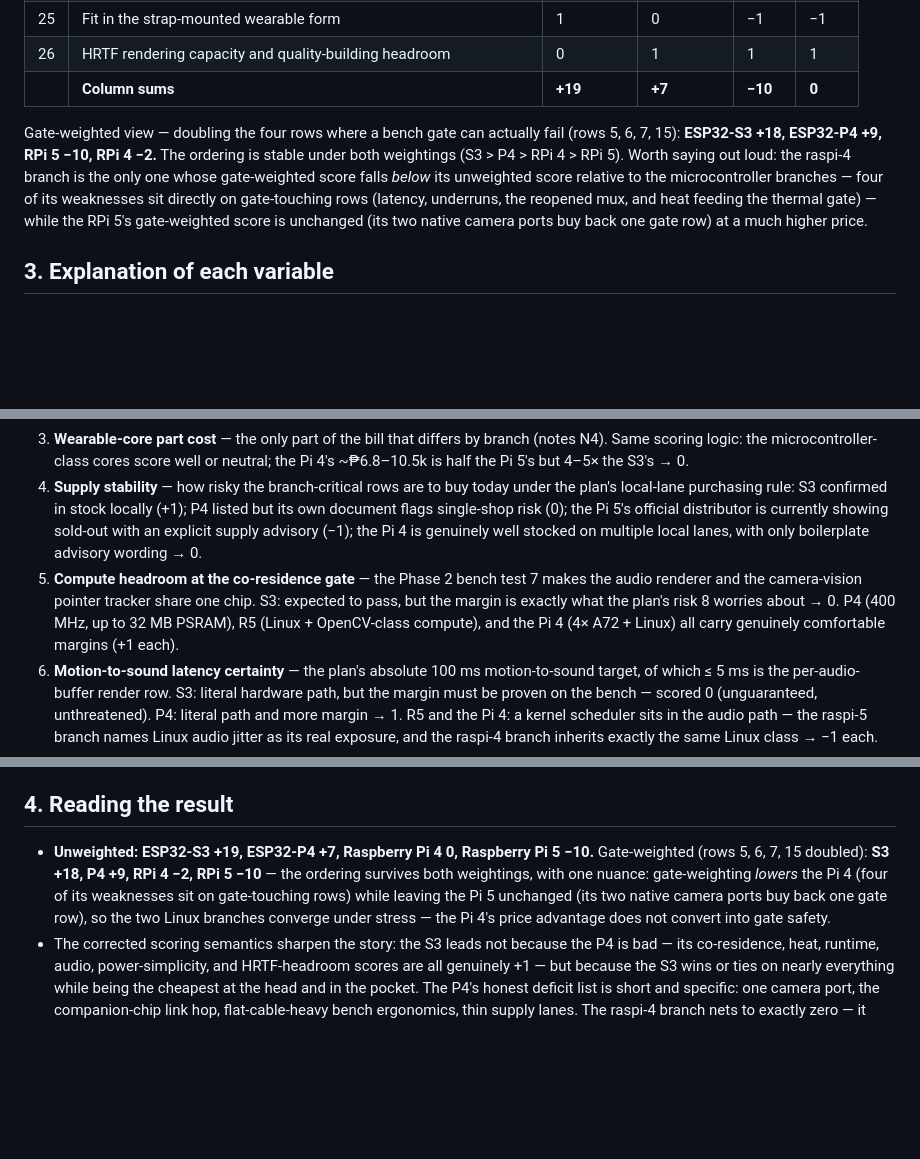
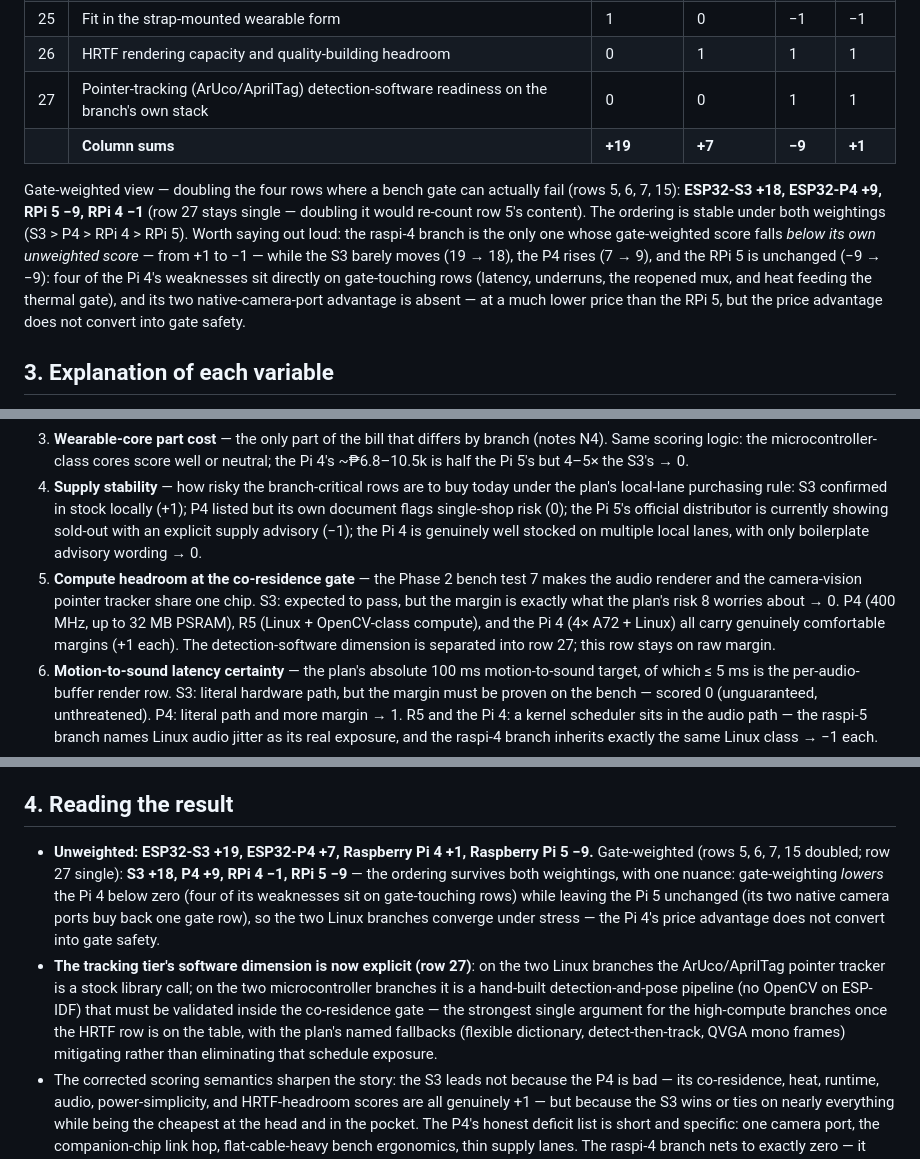
Before and after one commit to pewpil/auris, a Markdown page: docs/hw-comparison.md, 3 parts joined by grey strips. GitHub-like rendering; blank space fills up the shorter version.

Commit message:
hw-comparison: explicit ArUco tracking-software readiness row (27)

```diff
--- a/docs/hw-comparison.md
+++ b/docs/hw-comparison.md
@@ -59,9 +60,10 @@ tags: []
 | 24 | Hand-solder carrier fit for the outsourced soldered build | 1 | 0 | 0 | 0 |
 | 25 | Fit in the strap-mounted wearable form | 1 | 0 | −1 | −1 |
 | 26 | HRTF rendering capacity and quality-building headroom | 0 | 1 | 1 | 1 |
-| | **Column sums** | **+19** | **+7** | **−10** | **0** |
+| 27 | Pointer-tracking (ArUco/AprilTag) detection-software readiness on the branch's own stack | 0 | 0 | 1 | 1 |
+| | **Column sums** | **+19** | **+7** | **−9** | **+1** |
 
-Gate-weighted view — doubling the four rows where a bench gate can actually fail (rows 5, 6, 7, 15): **ESP32-S3 +18, ESP32-P4 +9, RPi 5 −10, RPi 4 −2.** The ordering is stable under both weightings (S3 > P4 > RPi 4 > RPi 5). Worth saying out loud: the raspi-4 branch is the only one whose gate-weighted score falls *below* its unweighted score relative to the microcontroller branches — four of its weaknesses sit directly on gate-touching rows (latency, underruns, the reopened mux, and heat feeding the thermal gate) — while the RPi 5's gate-weighted score is unchanged (its two native camera ports buy back one gate row) at a much higher price.
+Gate-weighted view — doubling the four rows where a bench gate can actually fail (rows 5, 6, 7, 15): **ESP32-S3 +18, ESP32-P4 +9, RPi 5 −9, RPi 4 −1** (row 27 stays single — doubling it would re-count row 5's content). The ordering is stable under both weightings (S3 > P4 > RPi 4 > RPi 5). Worth saying out loud: the raspi-4 branch is the only one whose gate-weighted score falls *below its own unweighted score* — from +1 to −1 — while the S3 barely moves (19 → 18), the P4 rises (7 → 9), and the RPi 5 is unchanged (−9 → −9): four of the Pi 4's weaknesses sit directly on gate-touching rows (latency, underruns, the reopened mux, and heat feeding the thermal gate), and its two native-camera-port advantage is absent — at a much lower price than the RPi 5, but the price advantage does not convert into gate safety.
 
 ## 3. Explanation of each variable
 
@@ -69,7 +71,7 @@ Gate-weighted view — doubling the four rows where a bench gate can actually fa
 2. **Bench-phase outlay** — what must be spent up front for the breadboard phase (the first gate of the schedule). The bench proves the same functions on all four, so paying for a 45 W supply and bank-class power before that proof is a poor property (−1), mid-size board classes are neutral (0 — P4 and Pi 4), a ₱500 devkit is well (+1).
 3. **Wearable-core part cost** — the only part of the bill that differs by branch (notes N4). Same scoring logic: the microcontroller-class cores score well or neutral; the Pi 4's ~₱6.8–10.5k is half the Pi 5's but 4–5× the S3's → 0.
 4. **Supply stability** — how risky the branch-critical rows are to buy today under the plan's local-lane purchasing rule: S3 confirmed in stock locally (+1); P4 listed but its own document flags single-shop risk (0); the Pi 5's official distributor is currently showing sold-out with an explicit supply advisory (−1); the Pi 4 is genuinely well stocked on multiple local lanes, with only boilerplate advisory wording → 0.
-5. **Compute headroom at the co-residence gate** — the Phase 2 bench test 7 makes the audio renderer and the camera-vision pointer tracker share one chip. S3: expected to pass, but the margin is exactly what the plan's risk 8 worries about → 0. P4 (400 MHz, up to 32 MB PSRAM), R5 (Linux + OpenCV-class compute), and the Pi 4 (4× A72 + Linux) all carry genuinely comfortable margins (+1 each).
+5. **Compute headroom at the co-residence gate** — the Phase 2 bench test 7 makes the audio renderer and the camera-vision pointer tracker share one chip. S3: expected to pass, but the margin is exactly what the plan's risk 8 worries about → 0. P4 (400 MHz, up to 32 MB PSRAM), R5 (Linux + OpenCV-class compute), and the Pi 4 (4× A72 + Linux) all carry genuinely comfortable margins (+1 each). The detection-software dimension is separated into row 27; this row stays on raw margin.
 6. **Motion-to-sound latency certainty** — the plan's absolute 100 ms motion-to-sound target, of which ≤ 5 ms is the per-audio-buffer render row. S3: literal hardware path, but the margin must be proven on the bench — scored 0 (unguaranteed, unthreatened). P4: literal path and more margin → 1. R5 and the Pi 4: a kernel scheduler sits in the audio path — the raspi-5 branch names Linux audio jitter as its real exposure, and the raspi-4 branch inherits exactly the same Linux class → −1 each.
 7. **Render underrun risk** — the same render row from the failure side: buffer underruns make the sound stutter. Scoring mirrors row 6 for all four branches.
 8. **Boot and run reliability** — participants in the Phase 5 study put this on their heads: S3 and P4 power on into the sound in under a second with no operating system to freeze (+1 each); both Pi branches take tens of seconds and introduce crash/silent-failure modes → −1 each.
@@ -94,7 +97,8 @@ Gate-weighted view — doubling the four rows where a bench gate can actually fa
 
 ## 4. Reading the result
 
-- **Unweighted: ESP32-S3 +19, ESP32-P4 +7, Raspberry Pi 4 0, Raspberry Pi 5 −10.** Gate-weighted (rows 5, 6, 7, 15 doubled): **S3 +18, P4 +9, RPi 4 −2, RPi 5 −10** — the ordering survives both weightings, with one nuance: gate-weighting *lowers* the Pi 4 (four of its weaknesses sit on gate-touching rows) while leaving the Pi 5 unchanged (its two native camera ports buy back one gate row), so the two Linux branches converge under stress — the Pi 4's price advantage does not convert into gate safety.
+- **Unweighted: ESP32-S3 +19, ESP32-P4 +7, Raspberry Pi 4 +1, Raspberry Pi 5 −9.** Gate-weighted (rows 5, 6, 7, 15 doubled; row 27 single): **S3 +18, P4 +9, RPi 4 −1, RPi 5 −9** — the ordering survives both weightings, with one nuance: gate-weighting *lowers* the Pi 4 below zero (four of its weaknesses sit on gate-touching rows) while leaving the Pi 5 unchanged (its two native camera ports buy back one gate row), so the two Linux branches converge under stress — the Pi 4's price advantage does not convert into gate safety.
+- **The tracking tier's software dimension is now explicit (row 27)**: on the two Linux branches the ArUco/AprilTag pointer tracker is a stock library call; on the two microcontroller branches it is a hand-built detection-and-pose pipeline (no OpenCV on ESP-IDF) that must be validated inside the co-residence gate — the strongest single argument for the high-compute branches once the HRTF row is on the table, with the plan's named fallbacks (flexible dictionary, detect-then-track, QVGA mono frames) mitigating rather than eliminating that schedule exposure.
 - The corrected scoring semantics sharpen the story: the S3 leads not because the P4 is bad — its co-residence, heat, runtime, audio, power-simplicity, and HRTF-headroom scores are all genuinely +1 — but because the S3 wins or ties on nearly everything while being the cheapest at the head and in the pocket. The P4's honest deficit list is short and specific: one camera port, the companion-chip link hop, flat-cable-heavy bench ergonomics, thin supply lanes. The raspi-4 branch nets to exactly zero — it inherits the Linux class's structural costs (kernel-in-the-audio-path, heat with a mandatory heatsink, boot exposure, the single camera port, the slab form) while shedding the Pi 5's power-rail complexity and a third of its price, and it buys back camera availability with the IMX219 pair — the trade is real, but it nets to neither good nor poor. The Raspberry Pi 5's deficits — power, heat on the head, weight, boot/latency exposure, price — remain structural to the computing class, which is exactly what a head-mounted device cannot buy back with headroom.
 - The matrix is a prior, not a verdict: the bench gates (render tests and the tracking co-residence test) are the referee on whatever board the co-researcher's sign-off picks. Prices were point-in-time (2026-09-26) and the ultra-wideband module's single-shop risk applies to all four equally, so it scores nowhere.
 
```
Also changed, not shown: other parts of docs/hw-comparison.md (+4 -2 lines).
